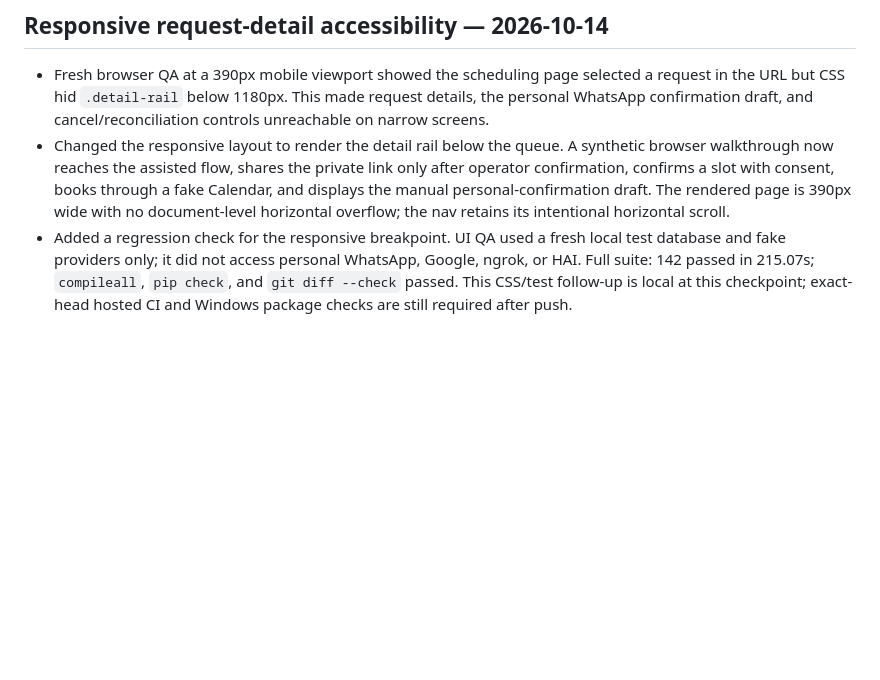
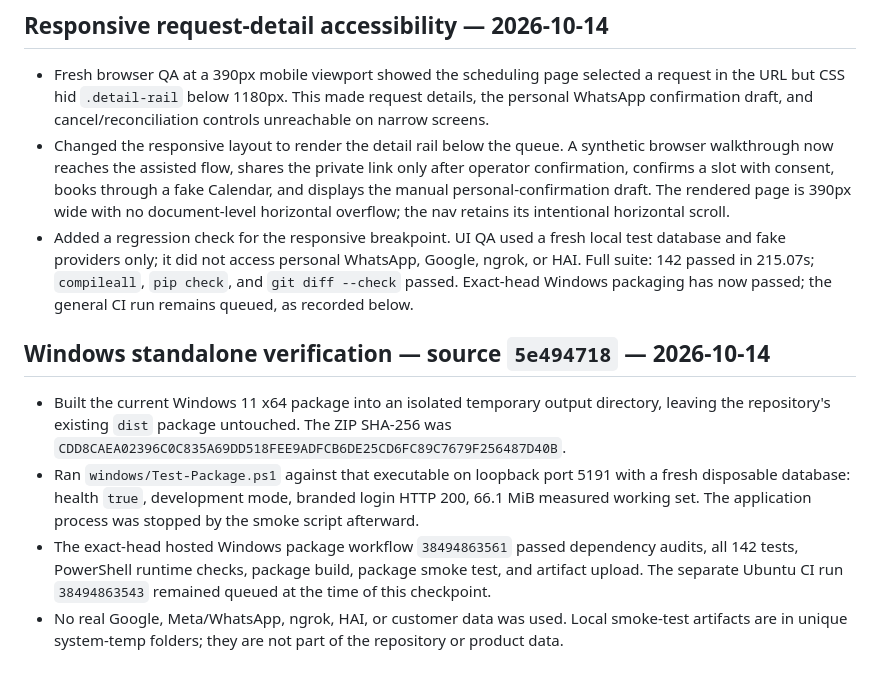
Before and after one commit to Robert-Velhorst/012-Whatsapp-Google-Agenda-Appointment-setting, a Markdown page: docs/CODEX_WORKLOG.md, the part around the change. GitHub-like rendering; blank space fills up the shorter version.

Commit message:
docs: record current Windows package verification

```diff
--- a/docs/CODEX_WORKLOG.md
+++ b/docs/CODEX_WORKLOG.md
@@ -157,4 +157,11 @@ Remaining external gate: authorized Meta/Google credentials and approvals, a sta
 
 - Fresh browser QA at a 390px mobile viewport showed the scheduling page selected a request in the URL but CSS hid `.detail-rail` below 1180px. This made request details, the personal WhatsApp confirmation draft, and cancel/reconciliation controls unreachable on narrow screens.
 - Changed the responsive layout to render the detail rail below the queue. A synthetic browser walkthrough now reaches the assisted flow, shares the private link only after operator confirmation, confirms a slot with consent, books through a fake Calendar, and displays the manual personal-confirmation draft. The rendered page is 390px wide with no document-level horizontal overflow; the nav retains its intentional horizontal scroll.
-- Added a regression check for the responsive breakpoint. UI QA used a fresh local test database and fake providers only; it did not access personal WhatsApp, Google, ngrok, or HAI. Full suite: 142 passed in 215.07s; `compileall`, `pip check`, and `git diff --check` passed. This CSS/test follow-up is local at this checkpoint; exact-head hosted CI and Windows package checks are still required after push.
+- Added a regression check for the responsive breakpoint. UI QA used a fresh local test database and fake providers only; it did not access personal WhatsApp, Google, ngrok, or HAI. Full suite: 142 passed in 215.07s; `compileall`, `pip check`, and `git diff --check` passed. Exact-head Windows packaging has now passed; the general CI run remains queued, as recorded below.
+
+## Windows standalone verification — source `5e494718` — 2026-10-14
+
+- Built the current Windows 11 x64 package into an isolated temporary output directory, leaving the repository's existing `dist` package untouched. The ZIP SHA-256 was `CDD8CAEA02396C0C835A69DD518FEE9ADFCB6DE25CD6FC89C7679F256487D40B`.
+- Ran `windows/Test-Package.ps1` against that executable on loopback port 5191 with a fresh disposable database: health `true`, development mode, branded login HTTP 200, 66.1 MiB measured working set. The application process was stopped by the smoke script afterward.
+- The exact-head hosted Windows package workflow `38494863561` passed dependency audits, all 142 tests, PowerShell runtime checks, package build, package smoke test, and artifact upload. The separate Ubuntu CI run `38494863543` remained queued at the time of this checkpoint.
+- No real Google, Meta/WhatsApp, ngrok, HAI, or customer data was used. Local smoke-test artifacts are in unique system-temp folders; they are not part of the repository or product data.
```
Also changed, not shown: docs/GOAL_COMPLETION_MATRIX.md (+1 -1 lines).
